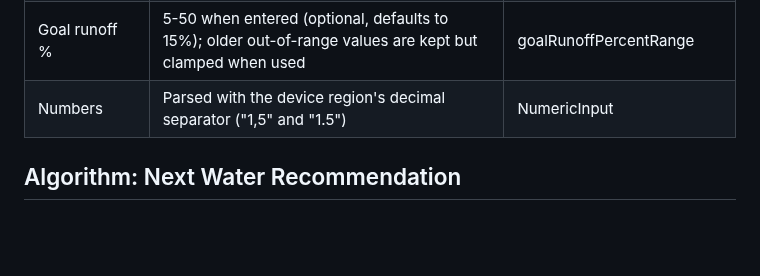
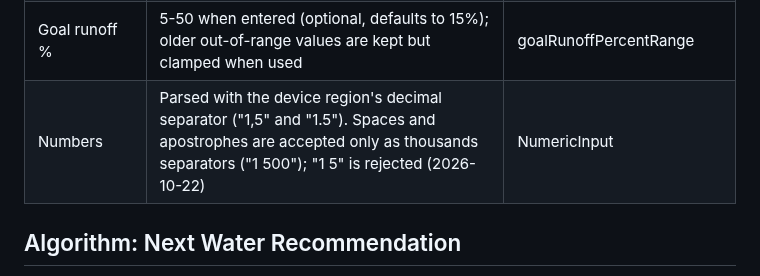
Before and after one commit to Evapotrack/Evapotrack, a Markdown page: engineering/app-docs/Specification.md, the part around the change. GitHub-like rendering; blank space fills up the shorter version.

```diff
--- a/engineering/app-docs/Specification.md
+++ b/engineering/app-docs/Specification.md
@@ -57,7 +57,7 @@ ViewModels use a `configure(modelContext:)` method called from `.onAppear` rathe
 | Humidity | 0-100% (optional) | humidityRange |
 | Date/time | Not in the future, unique per plant (to the minute) | - |
 | Goal runoff % | 5-50 when entered (optional, defaults to 15%); older out-of-range values are kept but clamped when used | goalRunoffPercentRange |
-| Numbers | Parsed with the device region's decimal separator ("1,5" and "1.5") | NumericInput |
+| Numbers | Parsed with the device region's decimal separator ("1,5" and "1.5"). Spaces and apostrophes are accepted only as thousands separators ("1 500"); "1 5" is rejected (2026-10-22) | NumericInput |
 
 ## Algorithm: Next Water Recommendation
 
```
Also changed, not shown: engineering/revision-2/IMPLEMENTATION-REPORT.md (+1 -1 lines).
